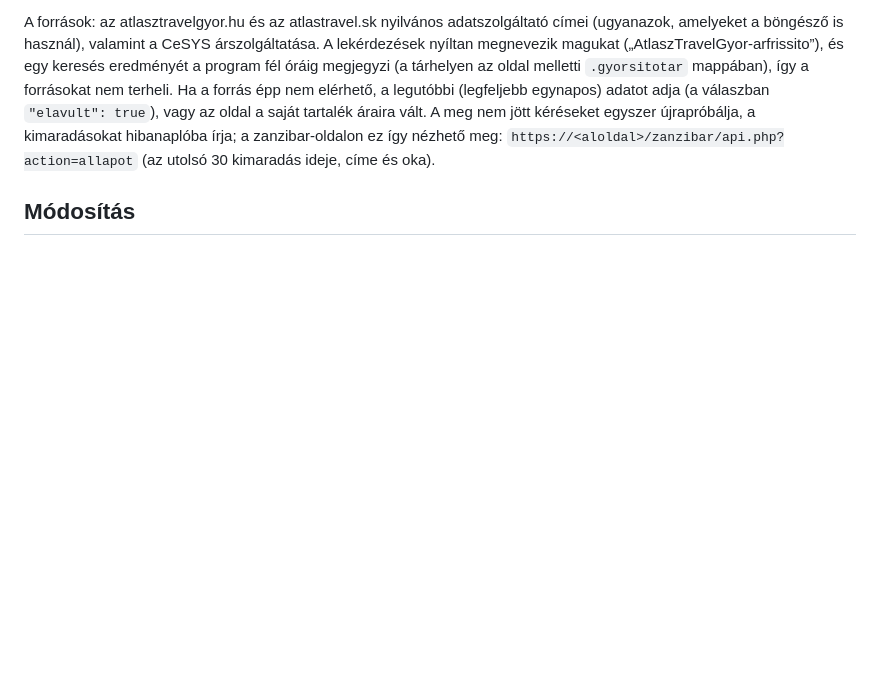
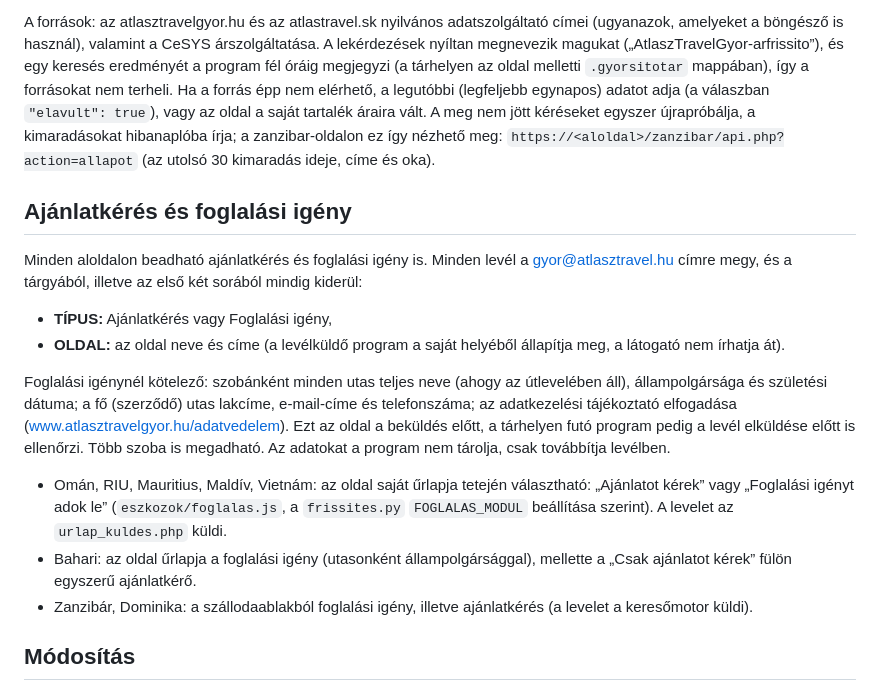
Before and after one commit to bEdA8101/atlasztravelgyor-aloldalak, a Markdown page: README.md, the part around the change. Rendered like a GitHub page; blank space fills up the shorter version.

Commit message:
Leírás: ajánlatkérés és foglalási igény
Co-Authored-By: Claude Opus 5.5 <noreply@anthropic.com>
Claude-Session: https://claude.ai/code/session_01Wqpqmz2b4fU7BQ6KhG2t9K

```diff
--- a/README.md
+++ b/README.md
@@ -117,6 +117,29 @@ nem terheli. Ha a forrás épp nem elérhető, a legutóbbi (legfeljebb egynapos
 újrapróbálja, a kimaradásokat hibanaplóba írja; a zanzibar-oldalon ez így nézhető meg:
 `https://<aloldal>/zanzibar/api.php?action=allapot` (az utolsó 30 kimaradás ideje, címe és oka).
 
+## Ajánlatkérés és foglalási igény
+
+Minden aloldalon beadható ajánlatkérés és foglalási igény is. Minden levél a gyor@atlasztravel.hu
+címre megy, és a tárgyából, illetve az első két sorából mindig kiderül:
+
+- **TÍPUS:** Ajánlatkérés vagy Foglalási igény,
+- **OLDAL:** az oldal neve és címe (a levélküldő program a saját helyéből állapítja meg, a látogató
+  nem írhatja át).
+
+Foglalási igénynél kötelező: szobánként minden utas teljes neve (ahogy az útlevelében áll),
+állampolgársága és születési dátuma; a fő (szerződő) utas lakcíme, e-mail-címe és telefonszáma;
+az adatkezelési tájékoztató elfogadása (www.atlasztravelgyor.hu/adatvedelem). Ezt az oldal a
+beküldés előtt, a tárhelyen futó program pedig a levél elküldése előtt is ellenőrzi. Több szoba is
+megadható. Az adatokat a program nem tárolja, csak továbbítja levélben.
+
+- Omán, RIU, Mauritius, Maldív, Vietnám: az oldal saját űrlapja tetején választható: „Ajánlatot
+  kérek” vagy „Foglalási igényt adok le” (`eszkozok/foglalas.js`, a `frissites.py`
+  `FOGLALAS_MODUL` beállítása szerint). A levelet az `urlap_kuldes.php` küldi.
+- Bahari: az oldal űrlapja a foglalási igény (utasonként állampolgársággal), mellette a „Csak
+  ajánlatot kérek” fülön egyszerű ajánlatkérő.
+- Zanzibár, Dominika: a szállodaablakból foglalási igény, illetve ajánlatkérés (a levelet a
+  keresőmotor küldi).
+
 ## Módosítás
 
 A kész oldalakat a program minden futáskor újra előállítja a központi oldalból. Ezért a kézi
```
